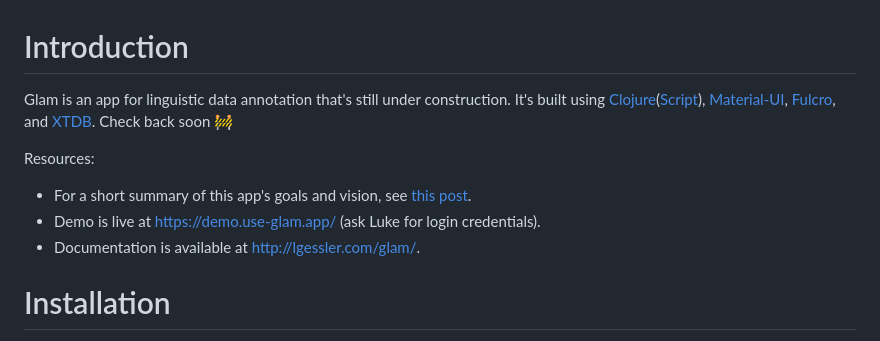
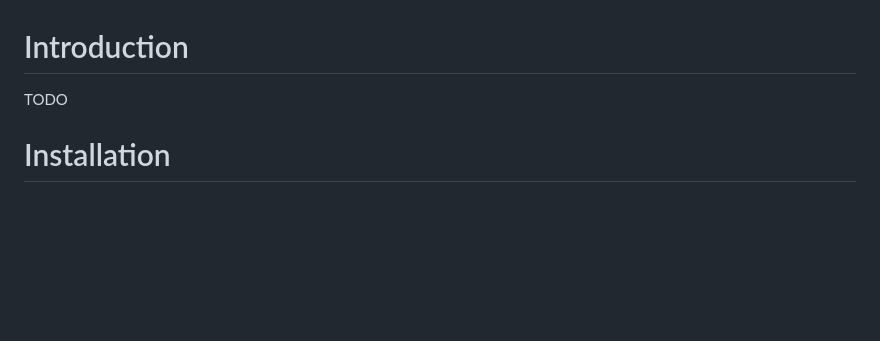
Before and after one commit to lgessler/wat, a Markdown page: README.md, the part around the change. Rendered like a GitHub page; blank space fills up the shorter version.

```diff
--- a/README.md
+++ b/README.md
@@ -1,12 +1,6 @@
 # Introduction
 
-Glam is an app for linguistic data annotation that's still under construction. It's built using [Clojure](https://clojure.org/)([Script](https://clojurescript.org/)), [Material-UI](https://material-ui.com/), [Fulcro](https://fulcro.fulcrologic.com/), and [XTDB](https://xtdb.com/main/index.html).
-Check back soon 🚧
-
-Resources:
-- For a short summary of this app's goals and vision, see [this post](https://forum.docling.net/t/glam-a-new-linguistic-annotation-app/606).
-- Demo is live at https://demo.use-glam.app/ (ask Luke for login credentials).
-- Documentation is available at http://lgessler.com/glam/.
+TODO
 
 # Installation
 *(These instructions are a sketch--more detailed instructions will be given later.)*
```
